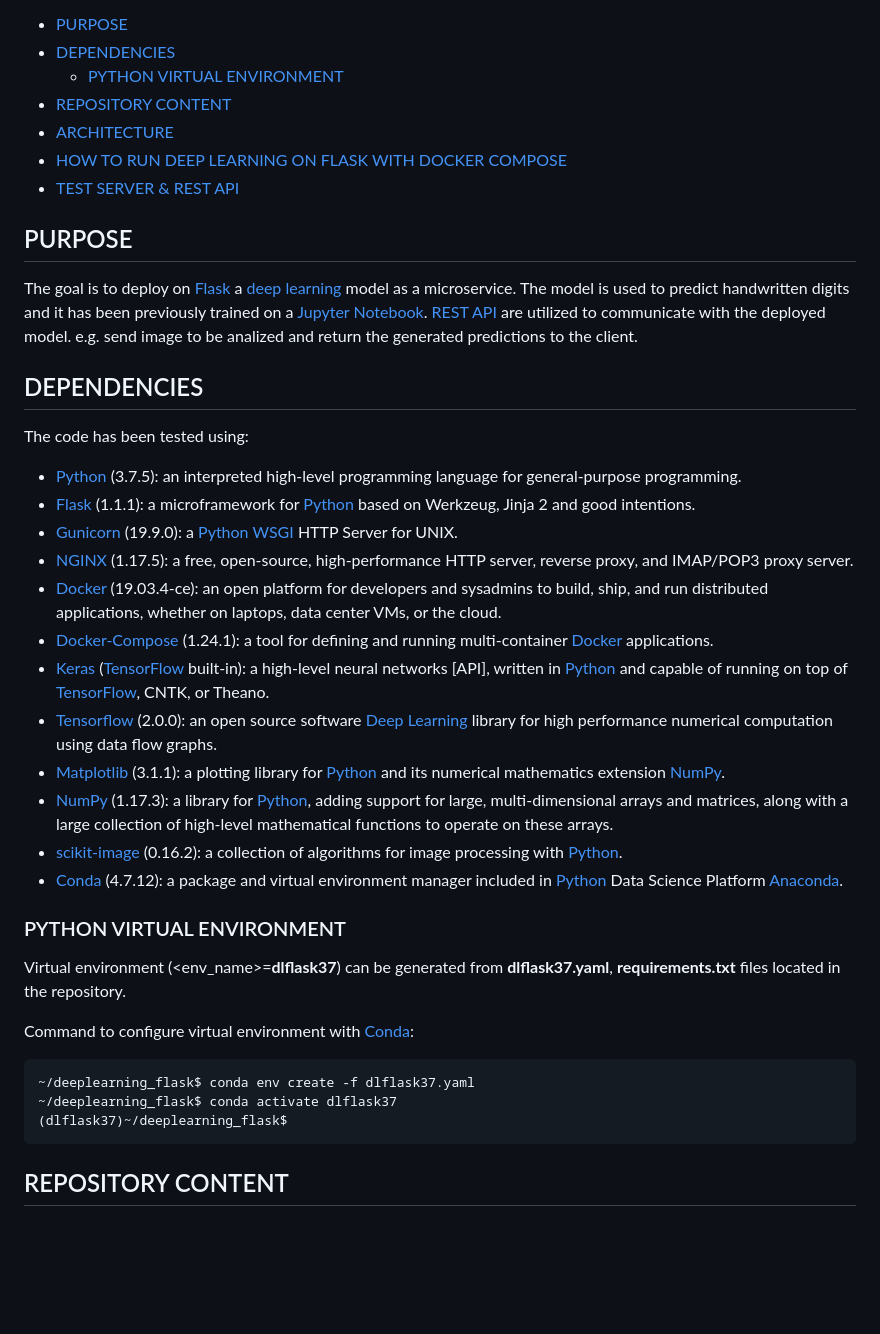
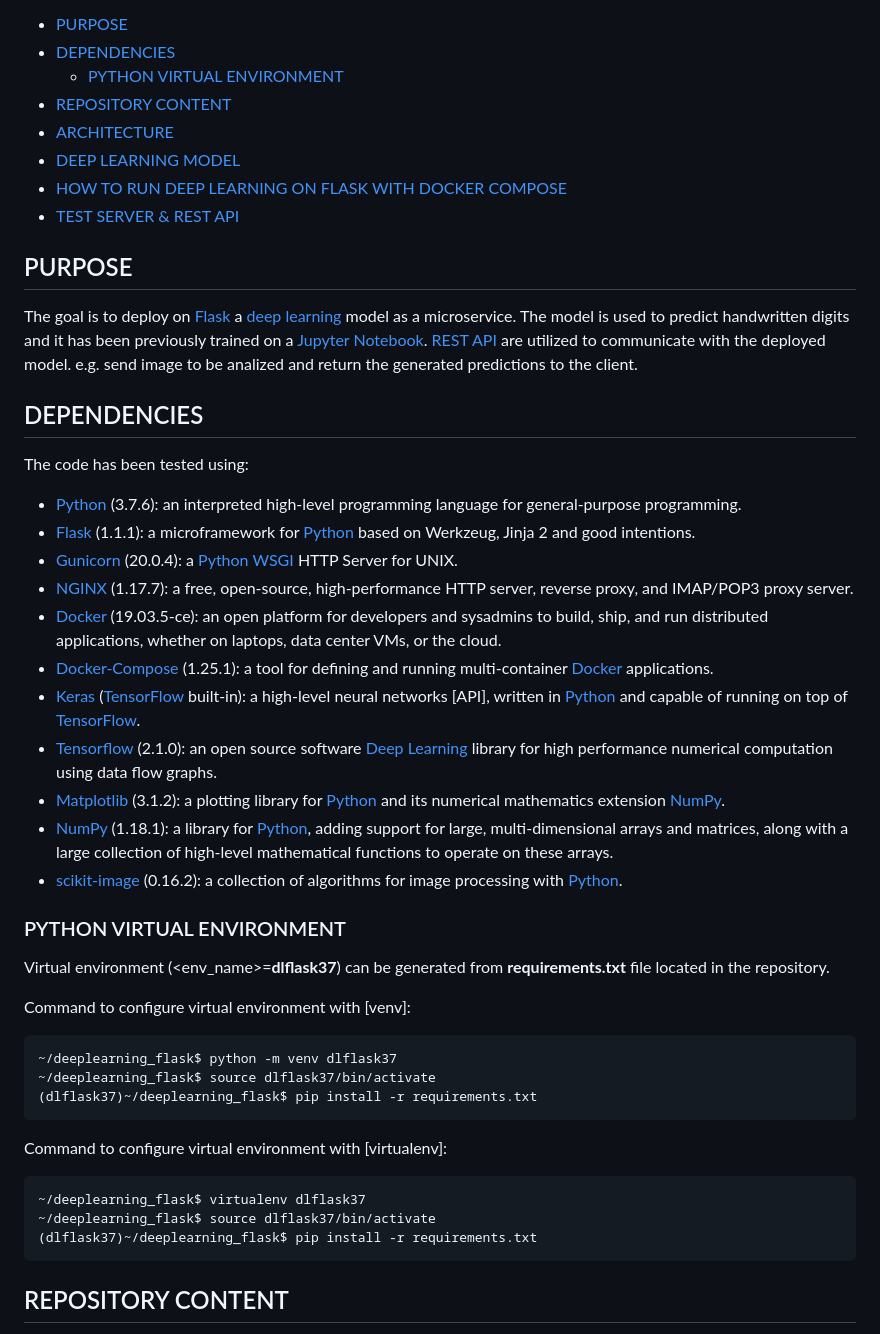
Before and after one commit to alvertogit/deeplearning_flask, a Markdown page: README.md, the part around the change printed below. Rendered like a GitHub page; blank space fills up the shorter version.

Commit message:
upgraded dependencies

````diff
--- a/README.md
+++ b/README.md
@@ -7,6 +7,7 @@ This repository stores a test to demonstrate skills mainly with [Python], [Keras
   - [PYTHON VIRTUAL ENVIRONMENT](#python-virtual-environment)
 - [REPOSITORY CONTENT](#repository-content)
 - [ARCHITECTURE](#architecture)
+- [DEEP LEARNING MODEL](#deep-learning-model)
 - [HOW TO RUN DEEP LEARNING ON FLASK WITH DOCKER COMPOSE](#how-to-run-deep-learning-on-flask-with-docker-compose)
 - [TEST SERVER & REST API](#test-server--rest-api)
 
@@ -18,29 +19,37 @@ The goal is to deploy on [Flask] a [deep learning] model as a microservice. The
 
 The code has been tested using:
 
-* [Python] (3.7.5): an interpreted high-level programming language for general-purpose programming.
+* [Python] (3.7.6): an interpreted high-level programming language for general-purpose programming.
 * [Flask] (1.1.1): a microframework for [Python] based on Werkzeug, Jinja 2 and good intentions.
-* [Gunicorn] (19.9.0): a [Python] [WSGI] HTTP Server for UNIX.
-* [NGINX] (1.17.5): a free, open-source, high-performance HTTP server, reverse proxy, and IMAP/POP3 proxy server.
-* [Docker] (19.03.4-ce): an open platform for developers and sysadmins to build, ship, and run distributed applications, whether on laptops, data center VMs, or the cloud.
-* [Docker-Compose] (1.24.1): a tool for defining and running multi-container [Docker] applications.
-* [Keras] ([TensorFlow] built-in): a high-level neural networks [API], written in [Python] and capable of running on top of [TensorFlow], CNTK, or Theano.
-* [Tensorflow] (2.0.0): an open source software [Deep Learning] library for high performance numerical computation using data flow graphs.
-* [Matplotlib] (3.1.1): a plotting library for [Python] and its numerical mathematics extension [NumPy].
-* [NumPy] (1.17.3): a library for [Python], adding support for large, multi-dimensional arrays and matrices, along with a large collection of high-level mathematical functions to operate on these arrays.
+* [Gunicorn] (20.0.4): a [Python] [WSGI] HTTP Server for UNIX.
+* [NGINX] (1.17.7): a free, open-source, high-performance HTTP server, reverse proxy, and IMAP/POP3 proxy server.
+* [Docker] (19.03.5-ce): an open platform for developers and sysadmins to build, ship, and run distributed applications, whether on laptops, data center VMs, or the cloud.
+* [Docker-Compose] (1.25.1): a tool for defining and running multi-container [Docker] applications.
+* [Keras] ([TensorFlow] built-in): a high-level neural networks [API], written in [Python] and capable of running on top of [TensorFlow].
+* [Tensorflow] (2.1.0): an open source software [Deep Learning] library for high performance numerical computation using data flow graphs.
+* [Matplotlib] (3.1.2): a plotting library for [Python] and its numerical mathematics extension [NumPy].
+* [NumPy] (1.18.1): a library for [Python], adding support for large, multi-dimensional arrays and matrices, along with a large collection of high-level mathematical functions to operate on these arrays.
 * [scikit-image] (0.16.2): a collection of algorithms for image processing with [Python].
-* [Conda] (4.7.12): a package and virtual environment manager included in [Python] Data Science Platform [Anaconda].
 
 ### PYTHON VIRTUAL ENVIRONMENT
 
-Virtual environment (<env_name>=**dlflask37**) can be generated from **dlflask37.yaml**, **requirements.txt** files located in the repository.
+Virtual environment (<env_name>=**dlflask37**) can be generated from **requirements.txt** file located in the repository.
 
-Command to configure virtual environment with [Conda]:
+
+Command to configure virtual environment with [venv]:
 
 ```bash
-~/deeplearning_flask$ conda env create -f dlflask37.yaml
-~/deeplearning_flask$ conda activate dlflask37
-(dlflask37)~/deeplearning_flask$
+~/deeplearning_flask$ python -m venv dlflask37
+~/deeplearning_flask$ source dlflask37/bin/activate
+(dlflask37)~/deeplearning_flask$ pip install -r requirements.txt
+```
+
+Command to configure virtual environment with [virtualenv]:
+
+```bash
+~/deeplearning_flask$ virtualenv dlflask37
+~/deeplearning_flask$ source dlflask37/bin/activate
+(dlflask37)~/deeplearning_flask$ pip install -r requirements.txt
 ```
 
 ## REPOSITORY CONTENT
````
Also changed, not shown: other parts of README.md (+9 -8 lines), docs/architecture.png (added), 5 other files.
